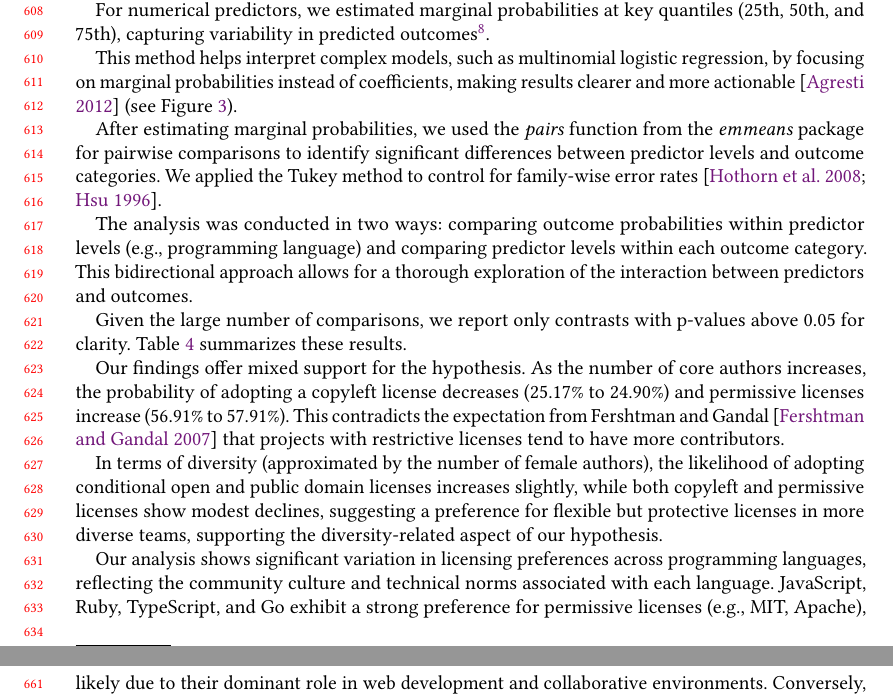
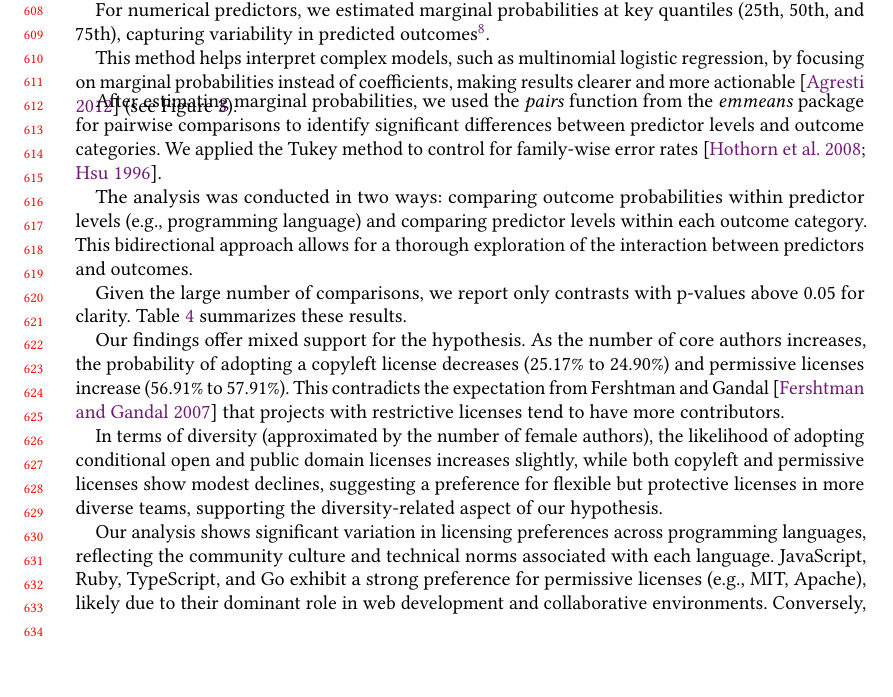
Before and after one commit to audrism/LicenseChoice, a LaTeX paper (0_main.tex, which reads 4_results.tex): two parts of pages 13 and 14 of 21 before the commit and part of page 13 of 21 after it, the two joined at a grey line, cut so that both start at the same text, the shorter picture padded with empty space. Compiled offline with pdfLaTeX.

Commit message:
Update on Overleaf.

```diff
--- a/4_results.tex
+++ b/4_results.tex
@@ -310,7 +310,7 @@ This method helps interpret complex models, such as multinomial logistic regress
     \caption{License Choice Model - Estimated Marginal Probabilities}
     \label{fig:probs}
 \end{figure}
-\vspace{-0.5}
+\vspace{-0.5cm}
 
 After estimating marginal probabilities, we used the \textit{pairs} function from the \textit{emmeans} package for pairwise comparisons to identify significant differences between predictor levels and outcome categories.
 We applied the Tukey method to control for family-wise error rates~\cite{hsu1996multiple,hothorn2008simultaneous}.
```
